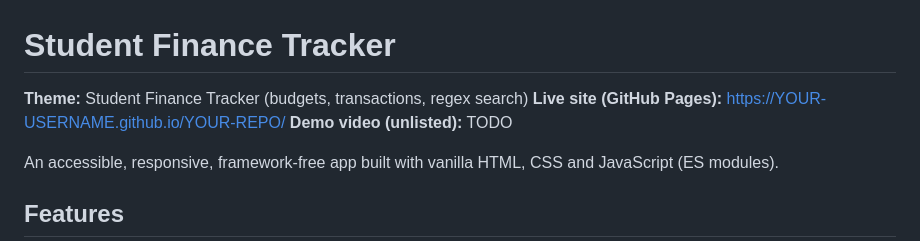
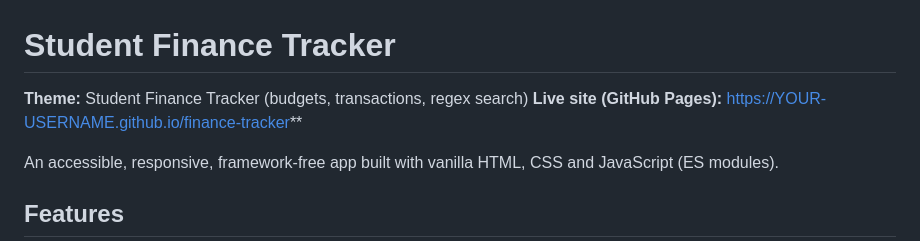
Before and after one commit to gwizatysha/finance-tracker, a Markdown page: README.md, the part around the change. GitHub-like rendering.

```diff
--- a/README.md
+++ b/README.md
@@ -1,8 +1,7 @@
 # Student Finance Tracker
 
 **Theme:** Student Finance Tracker (budgets, transactions, regex search)
-**Live site (GitHub Pages):** https://YOUR-USERNAME.github.io/YOUR-REPO/  <!-- TODO: replace after deploying -->
-**Demo video (unlisted):** TODO
+**Live site (GitHub Pages):** https://YOUR-USERNAME.github.io/finance-tracker**
 
 An accessible, responsive, framework-free app built with vanilla HTML, CSS and JavaScript (ES modules).
 
```
